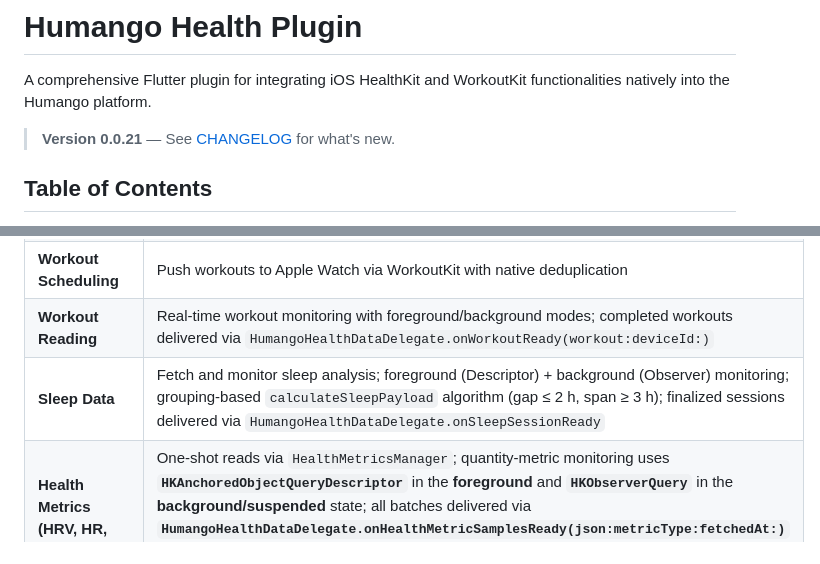
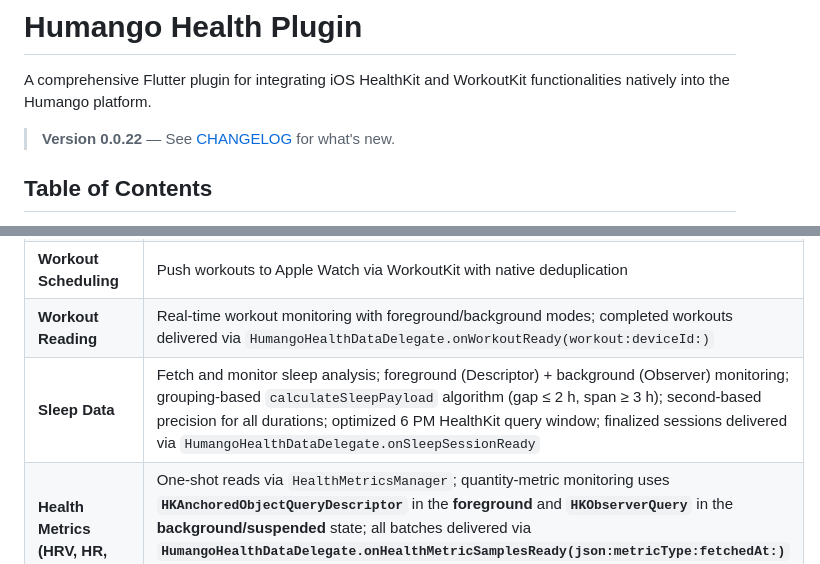
Before and after one commit to TeamGenius/humango-health, a Markdown page: README.md, 2 parts joined by grey strips. Rendered like a GitHub page.

```diff
--- a/README.md
+++ b/README.md
@@ -2,7 +2,7 @@
 
 A comprehensive Flutter plugin for integrating iOS HealthKit and WorkoutKit functionalities natively into the Humango platform.
 
-> **Version 0.0.21** — See [CHANGELOG](CHANGELOG.md) for what's new.
+> **Version 0.0.22** — See [CHANGELOG](CHANGELOG.md) for what's new.
 
 ## Table of Contents
 
@@ -31,7 +31,7 @@ A comprehensive Flutter plugin for integrating iOS HealthKit and WorkoutKit func
 | **Permission Handling** | Request, verify, and continuously monitor HealthKit permissions |
 | **Workout Scheduling** | Push workouts to Apple Watch via WorkoutKit with native deduplication |
 | **Workout Reading** | Real-time workout monitoring with foreground/background modes; completed workouts delivered via `HumangoHealthDataDelegate.onWorkoutReady(workout:deviceId:)` |
-| **Sleep Data** | Fetch and monitor sleep analysis; foreground (Descriptor) + background (Observer) monitoring; grouping-based `calculateSleepPayload` algorithm (gap ≤ 2 h, span ≥ 3 h); finalized sessions delivered via `HumangoHealthDataDelegate.onSleepSessionReady` |
+| **Sleep Data** | Fetch and monitor sleep analysis; foreground (Descriptor) + background (Observer) monitoring; grouping-based `calculateSleepPayload` algorithm (gap ≤ 2 h, span ≥ 3 h); second-based precision for all durations; optimized 6 PM HealthKit query window; finalized sessions delivered via `HumangoHealthDataDelegate.onSleepSessionReady` |
 | **Health Metrics (HRV, HR, etc.)** | One-shot reads via `HealthMetricsManager`; quantity-metric monitoring uses **`HKAnchoredObjectQueryDescriptor`** in the **foreground** and **`HKObserverQuery`** in the **background/suspended** state; all batches delivered via **`HumangoHealthDataDelegate.onHealthMetricSamplesReady(json:metricType:fetchedAt:)`** — `metricType` is a typed `HealthMetricType` enum (`getPendingHRVUpdates` is a legacy no-op — always `[]`) |
 | **Delegate Delivery** | Workouts, finalized sleep sessions, and quantity-metric batches are pushed through **`HumangoHealthDataDelegate`** — no plugin-owned payload queues or HTTP |
 | **Native Lifecycle Management** | Centralized iOS app lifecycle detection for automatic mode switching |
```
Also changed, not shown: CHANGELOG.md (+50 -0 lines).
